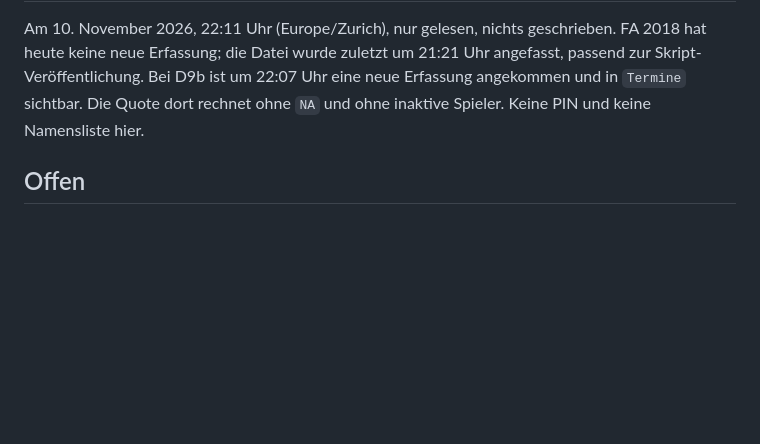
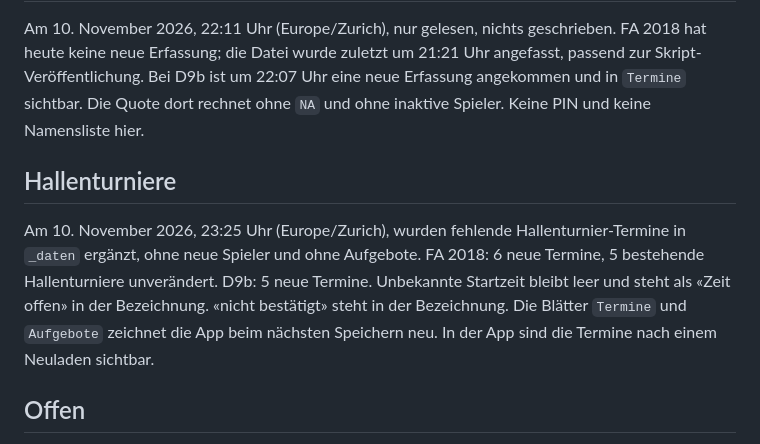
Before and after one commit to iru001/trainingspraesenz, a Markdown page: STATUS.md, the part around one of its changes. Drawn GitHub-style; blank space fills up the shorter version.

```diff
--- a/STATUS.md
+++ b/STATUS.md
@@ -38,6 +38,10 @@ Die sichtbare App auf GitHub Pages kommt von `main` und ist seit dem Merge auf d
 
 Am 10. November 2026, 22:11 Uhr (Europe/Zurich), nur gelesen, nichts geschrieben. FA 2018 hat heute keine neue Erfassung; die Datei wurde zuletzt um 21:21 Uhr angefasst, passend zur Skript-Veröffentlichung. Bei D9b ist um 22:07 Uhr eine neue Erfassung angekommen und in `Termine` sichtbar. Die Quote dort rechnet ohne `NA` und ohne inaktive Spieler. Keine PIN und keine Namensliste hier.
 
+## Hallenturniere
+
+Am 10. November 2026, 23:25 Uhr (Europe/Zurich), wurden fehlende Hallenturnier-Termine in `_daten` ergänzt, ohne neue Spieler und ohne Aufgebote. FA 2018: 6 neue Termine, 5 bestehende Hallenturniere unverändert. D9b: 5 neue Termine. Unbekannte Startzeit bleibt leer und steht als «Zeit offen» in der Bezeichnung. «nicht bestätigt» steht in der Bezeichnung. Die Blätter `Termine` und `Aufgebote` zeichnet die App beim nächsten Speichern neu. In der App sind die Termine nach einem Neuladen sichtbar.
+
 ## Offen
 
 - Das Skript wurde in den automatischen Tests nur gegen den Nachbau in `tests/gas-harness.mjs` ausgeführt. Die eine echte Speicherung bei D9b ist angekommen; ein zweites Team und ein Konfliktfall in der echten Tabelle sind damit nicht geprüft.
```
Also changed, not shown: other parts of STATUS.md (+1 -1 lines).
